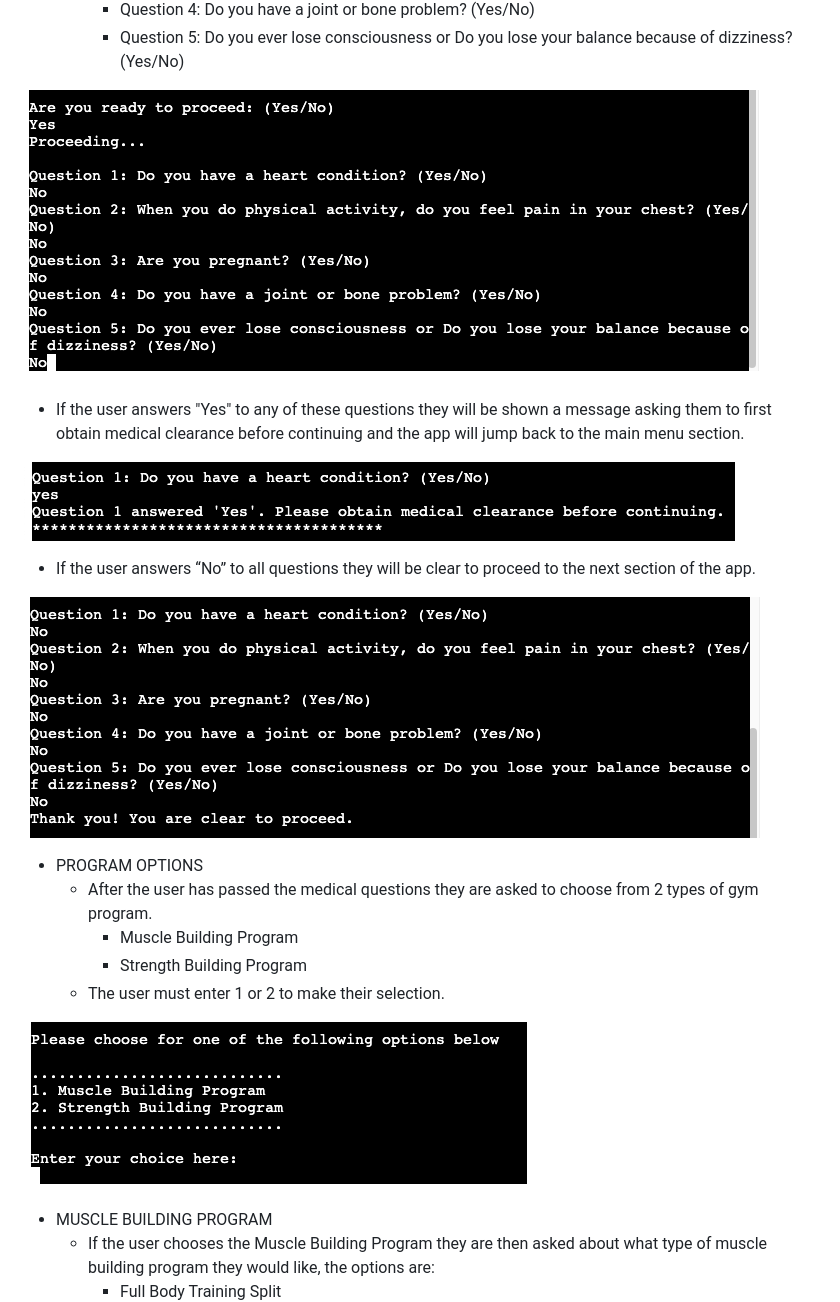
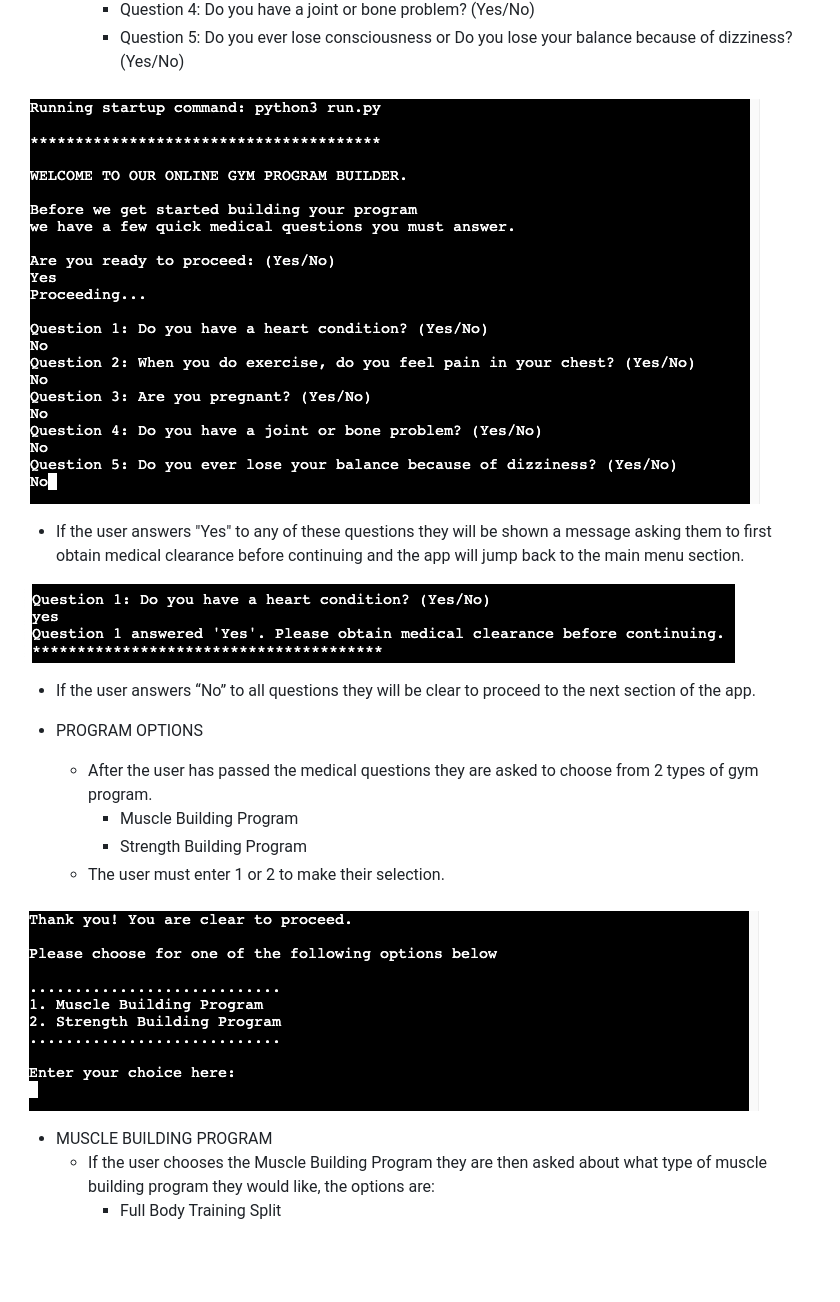
Before and after one commit to defridge/program_builder, a Markdown page: README.md, the part around the change printed below. Rendered like a GitHub page; pictures changed too: docs/readmepics/no_par_q.png (deleted), docs/readmepics/par_q.png, docs/readmepics/program_options.png; blank space fills up the shorter version.

Commit message:
Main: Added new readme pics that reflect most recent changes to the app

```diff
--- a/README.md
+++ b/README.md
@@ -39,8 +39,6 @@ This Python based Program Builder is designed to allow the user to create a cust
 
 * If the user answers “No” to all questions they will be clear to proceed to the next section of the app.
 
-![No response to Par-Q Questions](docs/readmepics/no_par_q.png)
-
 * PROGRAM OPTIONS
     * After the user has passed the medical questions they are asked to choose from 2 types of gym program.
         * Muscle Building Program
```
Also changed, not shown: other parts of README.md (+3 -2 lines), docs/readmepics/end_choice.png, docs/readmepics/finished_program.png, 1 other file.
